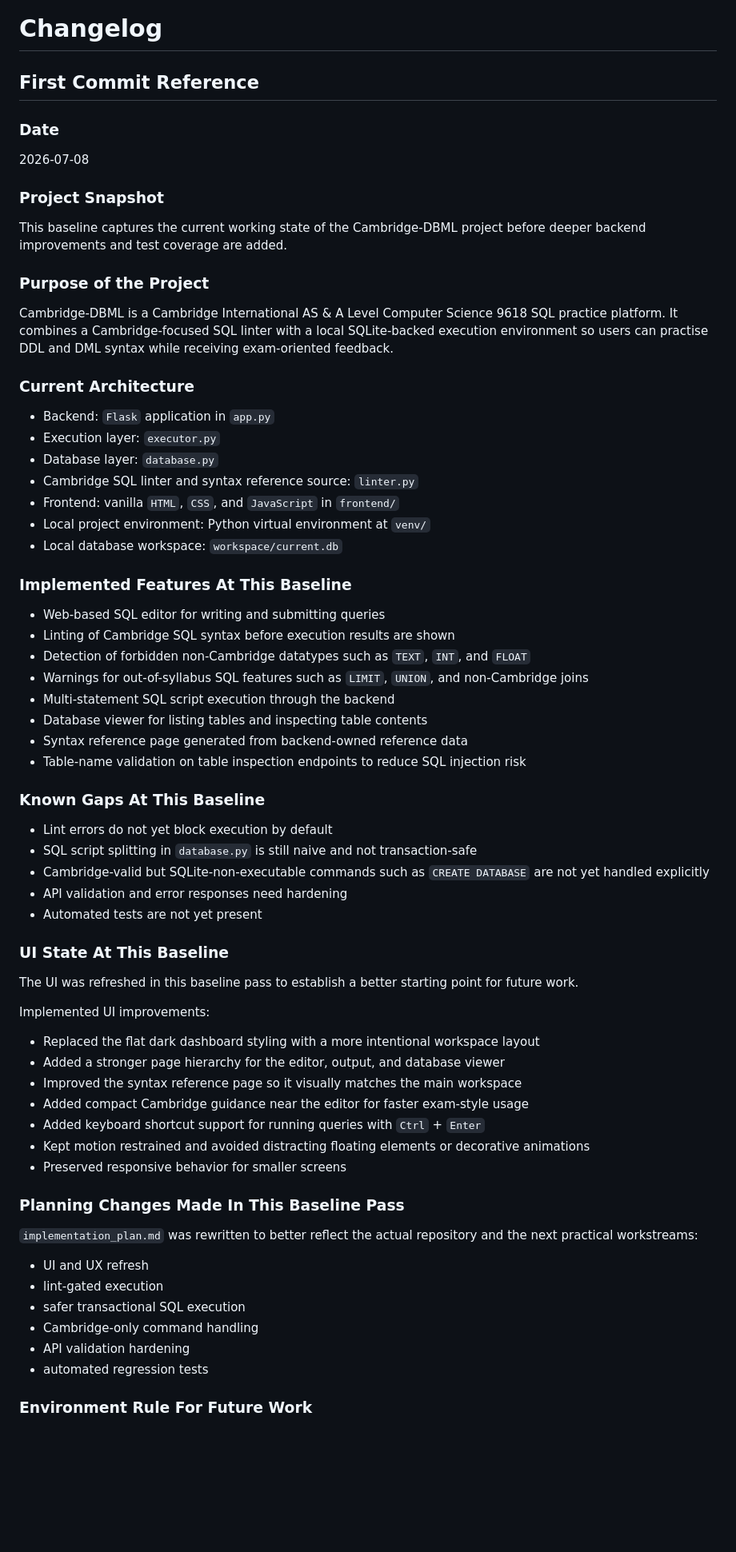
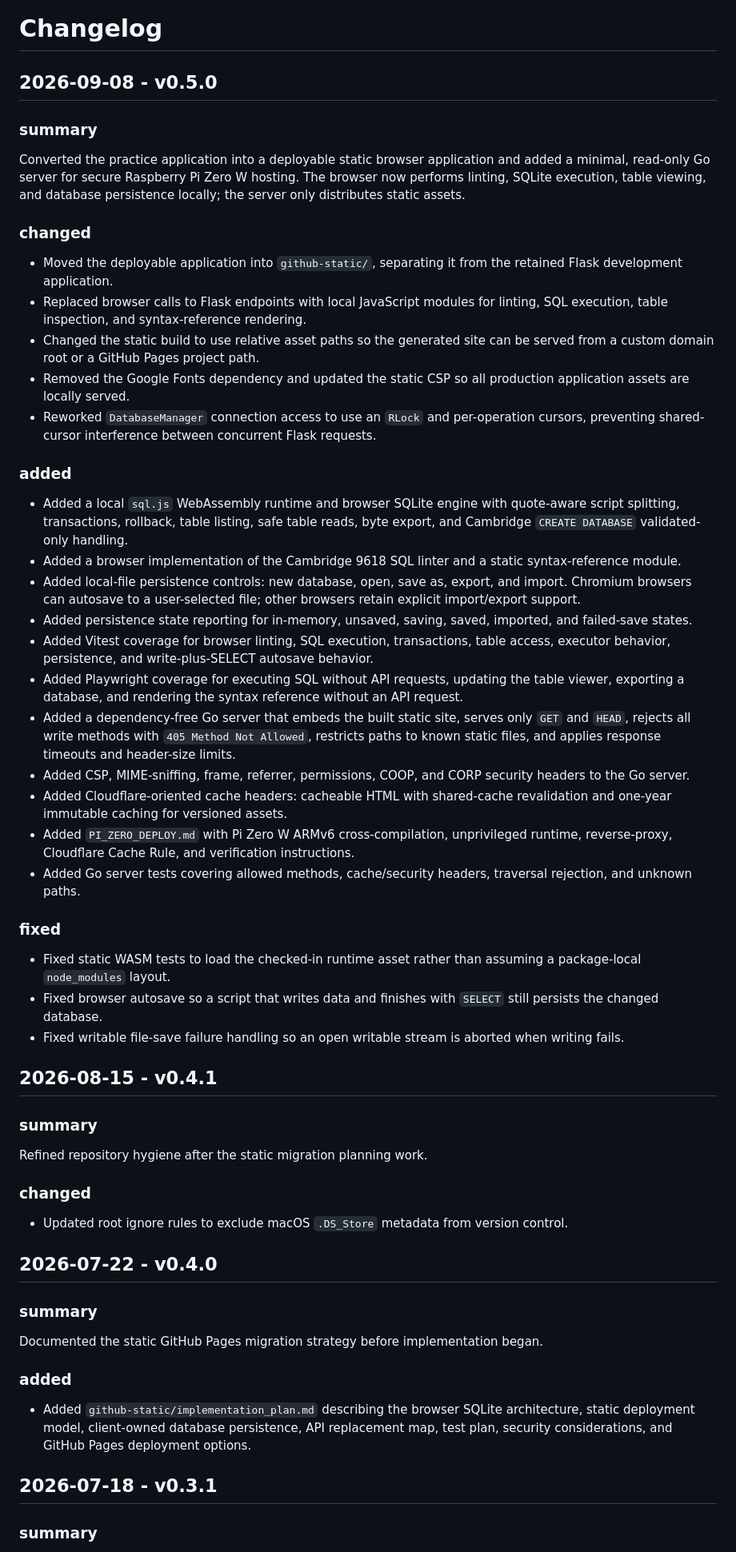
Before and after one commit to HanYC666/Cambridge-DBML, a Markdown page: changelog.md, the part around one of its changes. Shown at 80% size. Drawn GitHub-style; blank space fills up the shorter version.

Commit message:
updated changelog

```diff
--- a/changelog.md
+++ b/changelog.md
@@ -1,72 +1,60 @@
 # Changelog
 
-## First Commit Reference
+## 2026-09-08 - v0.5.0
 
-### Date
+### summary
 
-2026-07-08
+Converted the practice application into a deployable static browser application and added a minimal, read-only Go server for secure Raspberry Pi Zero W hosting. The browser now performs linting, SQLite execution, table viewing, and database persistence locally; the server only distributes static assets.
 
-### Project Snapshot
+### changed
 
-This baseline captures the current working state of the Cambridge-DBML project before deeper backend improvements and test coverage are added.
+- Moved the deployable application into `github-static/`, separating it from the retained Flask development application.
+- Replaced browser calls to Flask endpoints with local JavaScript modules for linting, SQL execution, table inspection, and syntax-reference rendering.
+- Changed the static build to use relative asset paths so the generated site can be served from a custom domain root or a GitHub Pages project path.
+- Removed the Google Fonts dependency and updated the static CSP so all production application assets are locally served.
+- Reworked `DatabaseManager` connection access to use an `RLock` and per-operation cursors, preventing shared-cursor interference between concurrent Flask requests.
 
-### Purpose of the Project
+### added
 
-Cambridge-DBML is a Cambridge International AS & A Level Computer Science 9618 SQL practice platform. It combines a Cambridge-focused SQL linter with a local SQLite-backed execution environment so users can practise DDL and DML syntax while receiving exam-oriented feedback.
+- Added a local `sql.js` WebAssembly runtime and browser SQLite engine with quote-aware script splitting, transactions, rollback, table listing, safe table reads, byte export, and Cambridge `CREATE DATABASE` validated-only handling.
+- Added a browser implementation of the Cambridge 9618 SQL linter and a static syntax-reference module.
+- Added local-file persistence controls: new database, open, save as, export, and import. Chromium browsers can autosave to a user-selected file; other browsers retain explicit import/export support.
+- Added persistence state reporting for in-memory, unsaved, saving, saved, imported, and failed-save states.
+- Added Vitest coverage for browser linting, SQL execution, transactions, table access, executor behavior, persistence, and write-plus-SELECT autosave behavior.
+- Added Playwright coverage for executing SQL without API requests, updating the table viewer, exporting a database, and rendering the syntax reference without an API request.
+- Added a dependency-free Go server that embeds the built static site, serves only `GET` and `HEAD`, rejects all write methods with `405 Method Not Allowed`, restricts paths to known static files, and applies response timeouts and header-size limits.
+- Added CSP, MIME-sniffing, frame, referrer, permissions, COOP, and CORP security headers to the Go server.
+- Added Cloudflare-oriented cache headers: cacheable HTML with shared-cache revalidation and one-year immutable caching for versioned assets.
+- Added `PI_ZERO_DEPLOY.md` with Pi Zero W ARMv6 cross-compilation, unprivileged runtime, reverse-proxy, Cloudflare Cache Rule, and verification instructions.
+- Added Go server tests covering allowed methods, cache/security headers, traversal rejection, and unknown paths.
 
-### Current Architecture
+### fixed
 
-- Backend: `Flask` application in `app.py`
-- Execution layer: `executor.py`
-- Database layer: `database.py`
-- Cambridge SQL linter and syntax reference source: `linter.py`
-- Frontend: vanilla `HTML`, `CSS`, and `JavaScript` in `frontend/`
-- Local project environment: Python virtual environment at `venv/`
-- Local database workspace: `workspace/current.db`
+- Fixed static WASM tests to load the checked-in runtime asset rather than assuming a package-local `node_modules` layout.
+- Fixed browser autosave so a script that writes data and finishes with `SELECT` still persists the changed database.
+- Fixed writable file-save failure handling so an open writable stream is aborted when writing fails.
 
-### Implemented Features At This Baseline
+## 2026-08-15 - v0.4.1
 
-- Web-based SQL editor for writing and submitting queries
-- Linting of Cambridge SQL syntax before execution results are shown
-- Detection of forbidden non-Cambridge datatypes such as `TEXT`, `INT`, and `FLOAT`
-- Warnings for out-of-syllabus SQL features such as `LIMIT`, `UNION`, and non-Cambridge joins
-- Multi-statement SQL script execution through the backend
-- Database viewer for listing tables and inspecting table contents
-- Syntax reference page generated from backend-owned reference data
-- Table-name validation on table inspection endpoints to reduce SQL injection risk
+### summary
 
-### Known Gaps At This Baseline
+Refined repository hygiene after the static migration planning work.
 
-- Lint errors do not yet block execution by default
-- SQL script splitting in `database.py` is still naive and not transaction-safe
-- Cambridge-valid but SQLite-non-executable commands such as `CREATE DATABASE` are not yet handled explicitly
-- API validation and error responses need hardening
-- Automated tests are not yet present
+### changed
 
-### UI State At This Baseline
+- Updated root ignore rules to exclude macOS `.DS_Store` metadata from version control.
 
-The UI was refreshed in this baseline pass to establish a better starting point for future work.
+## 2026-07-22 - v0.4.0
 
-Implemented UI improvements:
+### summary
 
-- Replaced the flat dark dashboard styling with a more intentional workspace layout
-- Added a stronger page hierarchy for the editor, output, and database viewer
-- Improved the syntax reference page so it visually matches the main workspace
-- Added compact Cambridge guidance near the editor for faster exam-style usage
-- Added keyboard shortcut support for running queries with `Ctrl` + `Enter`
-- Kept motion restrained and avoided distracting floating elements or decorative animations
-- Preserved responsive behavior for smaller screens
+Documented the static GitHub Pages migration strategy before implementation began.
 
-### Planning Changes Made In This Baseline Pass
+### added
 
-`implementation_plan.md` was rewritten to better reflect the actual repository and the next practical workstreams:
+- Added `github-static/implementation_plan.md` describing the browser SQLite architecture, static deployment model, client-owned database persistence, API replacement map, test plan, security considerations, and GitHub Pages deployment options.
 
-- UI and UX refresh
-- lint-gated execution
-- safer transactional SQL execution
-- Cambridge-only command handling
-- API validation hardening
-- automated regression tests
+## 2026-07-18 - v0.3.1
 
-### Environment Rule For Future Work
+### summary
 
```
Also changed, not shown: other parts of changelog.md (+53 -41 lines).
